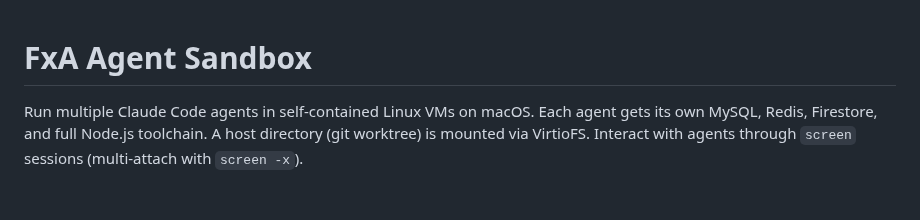
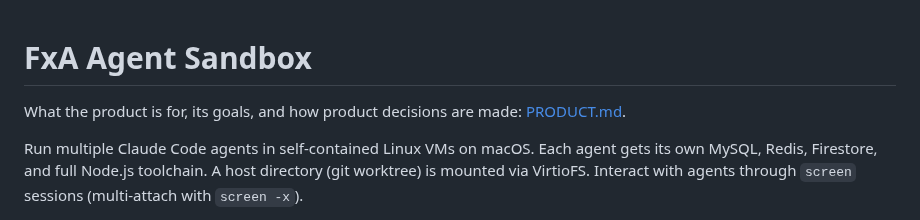
Before and after one commit to vbudhram/fxa-sandbox-ctl, a Markdown page: README.md, the part around the change. Rendered like a GitHub page; blank space fills up the shorter version.

```diff
--- a/README.md
+++ b/README.md
@@ -1,4 +1,6 @@
 # FxA Agent Sandbox
+
+What the product is for, its goals, and how product decisions are made: [PRODUCT.md](PRODUCT.md).
 
 Run multiple Claude Code agents in self-contained Linux VMs on macOS. Each agent gets its own MySQL, Redis, Firestore, and full Node.js toolchain. A host directory (git worktree) is mounted via VirtioFS. Interact with agents through `screen` sessions (multi-attach with `screen -x`).
 
```
Also changed, not shown: PRODUCT.md (added, +325 -0 lines), skills/fxa-ctl-dev/SKILL.md (+2 -0 lines).
